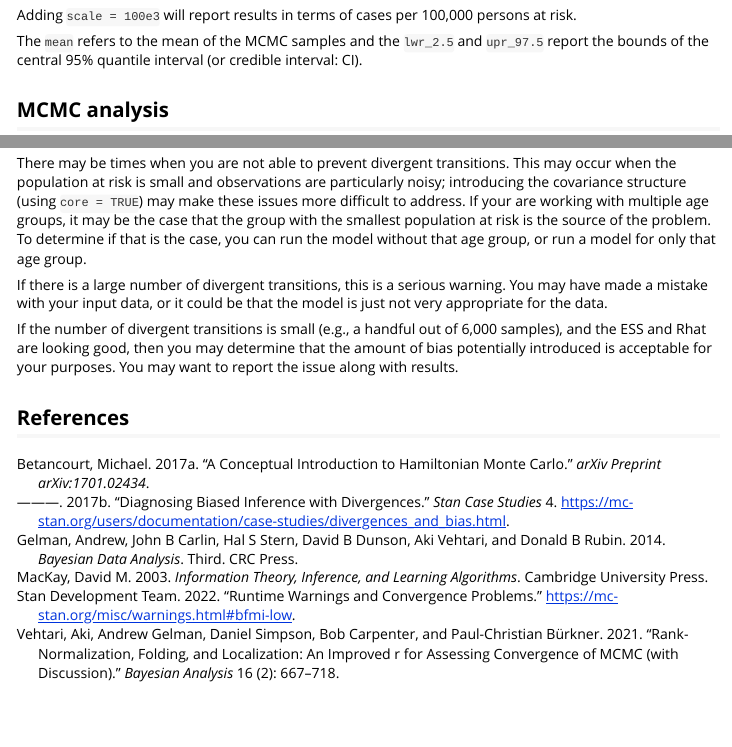
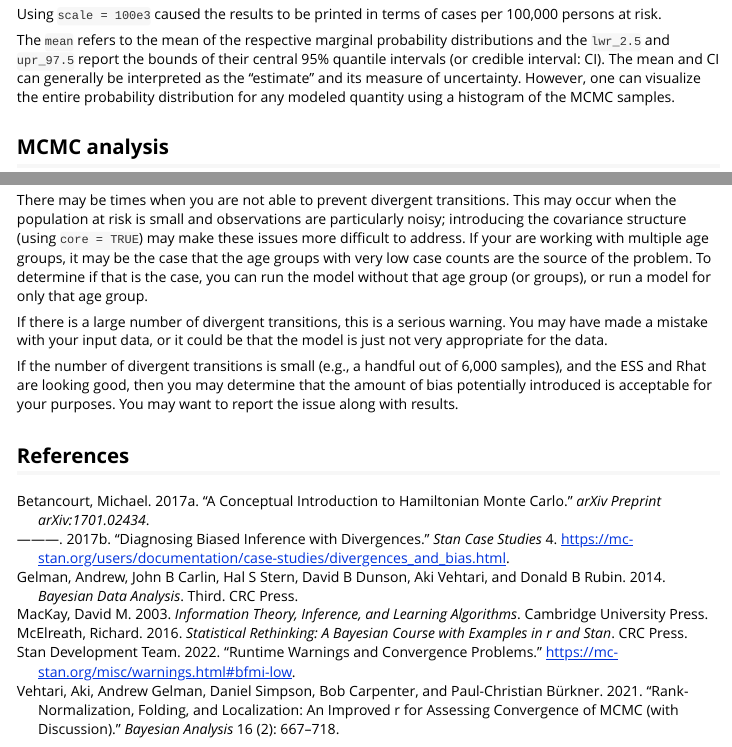
Before and after one commit to ConnorDonegan/surveil, an R Markdown document (vignettes/surveil-mcmc.Rmd): the page in a window 1100 px wide, from 1210 px down before the commit and from 1230 px down after it, so that both start at the same text, and a second part further down, joined at a grey line. Rendered offline with R 4.5, knitr and Pandoc, with nearby package versions; some code elsewhere in the file could not run offline.

Commit message:
clean up mcmc discussion

````diff
--- a/vignettes/bib.bib
+++ b/vignettes/bib.bib
@@ -1,3 +1,10 @@
+
+@book{mcelreath_2016,
+  title={Statistical Rethinking: A Bayesian Course with Examples in R and Stan},
+  author={Mc{E}lreath, Richard},
+  year={2016},
+  publisher={CRC Press}
+}
 
 @article{donegan_2022,
   title={Colorectal Cancer Incidence, Inequality, and Prevention Priorities in Urban Texas: Surveillance Study with the surveil Software Pakcage},
--- a/vignettes/surveil-mcmc.Rmd
+++ b/vignettes/surveil-mcmc.Rmd
@@ -63,9 +63,10 @@ The `print` method will return a summary of the marginal probability distributio
 print(fit, scale = 100e3)
 ```
 
-Adding `scale = 100e3` will report results in terms of cases per 100,000 persons at risk.
+Using `scale = 100e3` caused the results to be printed in terms of cases per 100,000 persons at risk.
 
-The `mean` refers to the mean of the MCMC samples and the `lwr_2.5` and `upr_97.5` report the bounds of the central 95\% quantile interval (or credible interval: CI).
+
+The `mean` refers to the mean of the respective marginal probability distributions and the `lwr_2.5` and `upr_97.5` report the bounds of their central 95\% quantile intervals (or credible interval: CI). The mean and CI can generally be interpreted as the "estimate" and its measure of uncertainty. However, one can visualize the entire probability distribution for any modeled quantity using a histogram of the MCMC samples.
 
 ## MCMC analysis
 
@@ -185,7 +187,7 @@ If you receive a divergent transition warning from a **surveil** model, here are
 
   2. Raise `adapt_delta`: you can also control a tuning parameter related to divergent transitions. Simply raising the `adapt_delta` value to, say, 0.99 or 0.999 if need be, may be sufficient; e.g., `stan_rw(data, time = Year, control = list(adapt_delta = 0.99, max_treedepth = 13))`. (When raising `adapt_delta`, raising `max_treedepth` may improve sampling speed.) Raising `adapt_delta` ever closer to 1 (e.g., to .9999) is generally not helpful.
 
-There may be times when you are not able to prevent divergent transitions. This may occur when the population at risk is small and observations are particularly noisy; introducing the covariance structure (using `core = TRUE`) may make these issues more difficult to address. If your are working with multiple age groups, it may be the case that the group with the smallest population at risk is the source of the problem. To determine if that is the case, you can run the model without that age group, or run a model for only that age group.
+There may be times when you are not able to prevent divergent transitions. This may occur when the population at risk is small and observations are particularly noisy; introducing the covariance structure (using `core = TRUE`) may make these issues more difficult to address. If your are working with multiple age groups, it may be the case that the age groups with very low case counts are the source of the problem. To determine if that is the case, you can run the model without that age group (or groups), or run a model for only that age group.
 
 If there is a large number of divergent transitions, this is a serious warning. You may have made a mistake with your input data, or it could be that the model is just not very appropriate for the data.
 
````
Also changed, not shown: R/stan_rw.R (+3 -1 lines), docs/pkgdown.yml, vignettes/surveil-mcmc.Rmd (15 more changed lines), 12 other files.
